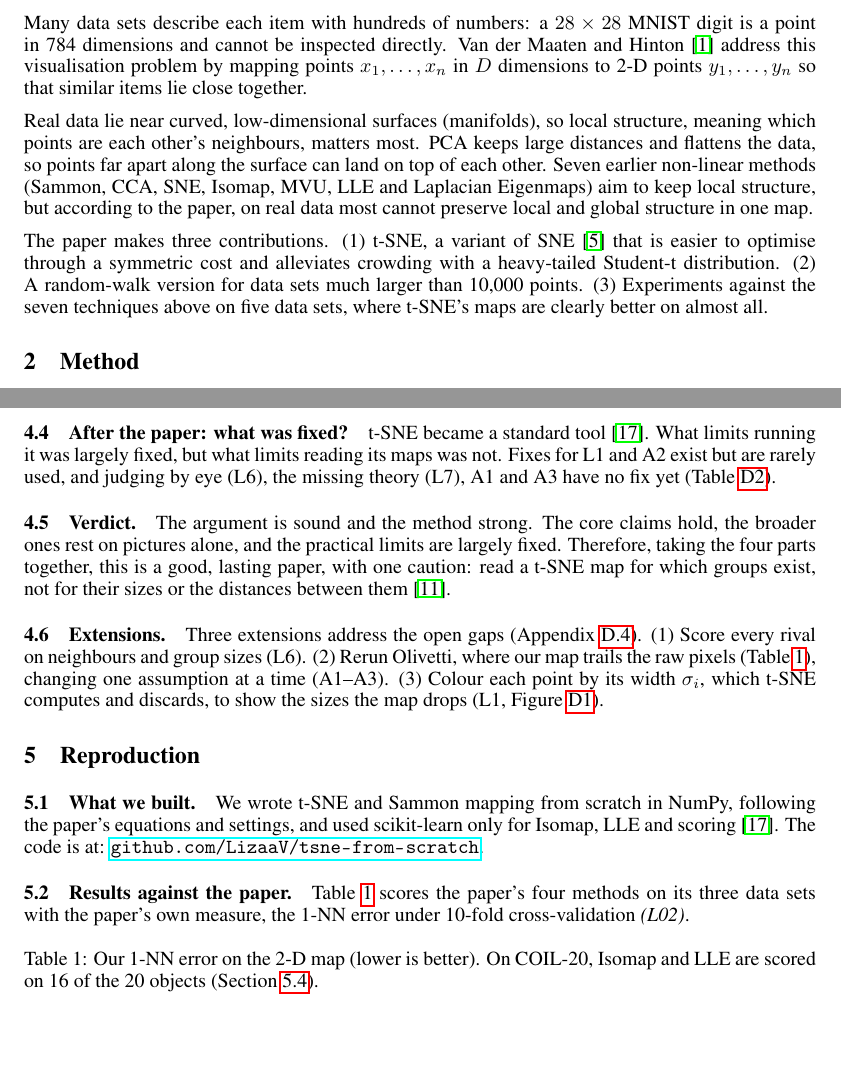
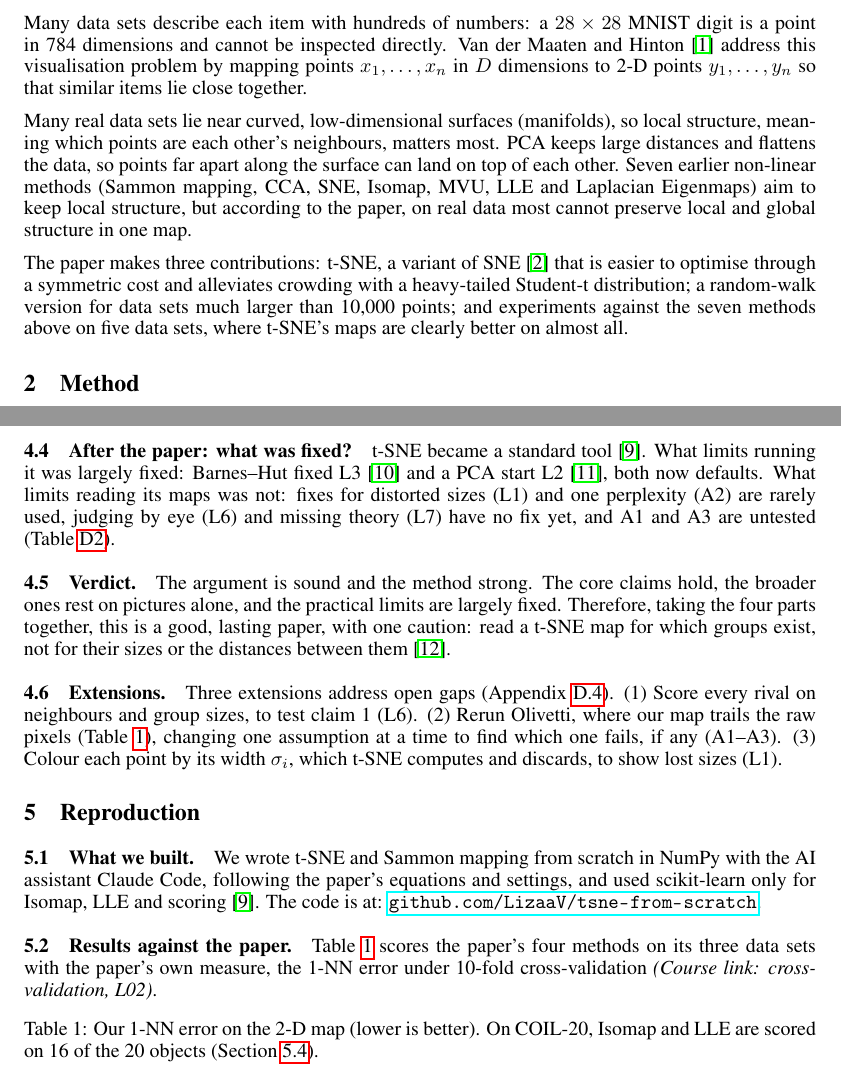
Before and after one commit to LizaaV/tsne-from-scratch, a LaTeX paper (submission/report/report.tex): two parts of pages 1 and 4 of 14, joined at a grey line, cut so that both start at the same text, the shorter picture padded with empty space. Compiled offline with pdfLaTeX.

Commit message:
Final fixes: Section 4 labels, intro, references, course links, AI use
- Section 4: L7 and the 4.4 labels spelled out, limits vs untested assumptions,
  extensions say what they would show ("if any"), L2 points to Table D1
- Intro: "Many real data sets", "Sammon mapping", contributions as one list
- Reference list in order of first citation
- Course links in Anna Claire's style everywhere
- Figure C4 and Table D1: "raw pixels"
- Section 5.1: code written with the AI assistant Claude Code
Main text stays at 4.00 pages.

Co-Authored-By: Claude Opus 5.5 <noreply@anthropic.com>

```diff
--- a/submission/report/report.tex
+++ b/submission/report/report.tex
@@ -84,9 +84,9 @@
 
 Many data sets describe each item with hundreds of numbers: a $28 \times 28$ MNIST digit is a point in 784 dimensions and cannot be inspected directly. Van der Maaten and Hinton \cite{vandermaaten2008} address this visualisation problem by mapping points $x_1, \dots, x_n$ in $D$ dimensions to 2-D points $y_1, \dots, y_n$ so that similar items lie close together.
 
-Real data lie near curved, low-dimensional surfaces (manifolds), so local structure, meaning which points are each other's neighbours, matters most. PCA keeps large distances and flattens the data, so points far apart along the surface can land on top of each other. Seven earlier non-linear methods (Sammon, CCA, SNE, Isomap, MVU, LLE and Laplacian Eigenmaps) aim to keep local structure, but according to the paper, on real data most cannot preserve local and global structure in one map.
+Many real data sets lie near curved, low-dimensional surfaces (manifolds), so local structure, meaning which points are each other's neighbours, matters most. PCA keeps large distances and flattens the data, so points far apart along the surface can land on top of each other. Seven earlier non-linear methods (Sammon mapping, CCA, SNE, Isomap, MVU, LLE and Laplacian Eigenmaps) aim to keep local structure, but according to the paper, on real data most cannot preserve local and global structure in one map.
 
-The paper makes three contributions. (1) t-SNE, a variant of SNE \cite{hinton2002} that is easier to optimise through a symmetric cost and alleviates crowding with a heavy-tailed Student-t distribution. (2) A random-walk version for data sets much larger than 10,000 points. (3) Experiments against the seven techniques above on five data sets, where t-SNE's maps are clearly better on almost all.
+The paper makes three contributions: t-SNE, a variant of SNE \cite{hinton2002} that is easier to optimise through a symmetric cost and alleviates crowding with a heavy-tailed Student-t distribution; a random-walk version for data sets much larger than 10,000 points; and experiments against the seven methods above on five data sets, where t-SNE's maps are clearly better on almost all.
 
 \section{Method}
 \label{sec:method}
@@ -172,13 +172,13 @@ The main problem is crowding (Section~\ref{sec:method}). The authors show its ca
 \textbf{The claims.} Our tests change one verdict in Section~\ref{sec:evidence}'s count (Table~\ref{tab:claims}): claim~3, less crowding, which our Gaussian test backs. So two claims hold: claim~2 (as long as A1 holds) and claim~3. Claims~1, 4 and~7 still rest on pictures; for claim~1, our score shows only that t-SNE keeps neighbours better, exactly what it is built for. Claims~5 and~6 remain untested by the paper, although our runs show stable quality but not a stable layout. Overall, the core holds, but the broad claims overreach.
 
 \subsection{After the paper: what was fixed?}\label{sec:after}
-t-SNE became a standard tool~\cite{sklearn}. What limits running it was largely fixed, but what limits reading its maps was not. Fixes for L1 and A2 exist but are rarely used, and judging by eye (L6), the missing theory (L7), A1 and A3 have no fix yet (Table~\ref{tab:after}).
+t-SNE became a standard tool~\cite{sklearn}. What limits running it was largely fixed: Barnes--Hut fixed L3~\cite{vdm14} and a PCA start L2~\cite{kl21}, both now defaults. What limits reading its maps was not: fixes for distorted sizes (L1) and one perplexity (A2) are rarely used, judging by eye (L6) and missing theory (L7) have no fix yet, and A1 and A3 are untested (Table~\ref{tab:after}).
 
 \subsection{Verdict.}
 The argument is sound and the method strong. The core claims hold, the broader ones rest on pictures alone, and the practical limits are largely fixed. Therefore, taking the four parts together, this is a good, lasting paper, with one caution: read a t-SNE map for which groups exist, not for their sizes or the distances between them~\cite{wat16}.
 
 \subsection{Extensions.}
-Three extensions address the open gaps (Appendix~\ref{app:ext}). (1) Score every rival on neighbours and group sizes (L6). (2) Rerun Olivetti, where our map trails the raw pixels (Table~\ref{tab:ours}), changing one assumption at a time (A1--A3). (3) Colour each point by its width $\sigma_i$, which t-SNE computes and discards, to show the sizes the map drops (L1, Figure~\ref{fig:sizes}).
+Three extensions address open gaps (Appendix~\ref{app:ext}). (1) Score every rival on neighbours and group sizes, to test claim~1 (L6). (2) Rerun Olivetti, where our map trails the raw pixels (Table~\ref{tab:ours}), changing one assumption at a time to find which one fails, if any (A1--A3). (3) Colour each point by its width $\sigma_i$, which t-SNE computes and discards, to show lost sizes (L1).
 
 \section{Reproduction}
 \label{sec:reproduction}
@@ -190,10 +190,10 @@ Three extensions address the open gaps (Appendix~\ref{app:ext}). (1) Score every
 % Label our results clearly as ours. Our numbers: submission/outputs/compare3/REPORT.md.
 
 \subsection{What we built.}
-We wrote t-SNE and Sammon mapping from scratch in NumPy, following the paper's equations and settings, and used scikit-learn only for Isomap, LLE and scoring \cite{sklearn}. The code is at: \href{https://github.com/LizaaV/tsne-from-scratch}{\nolinkurl{github.com/LizaaV/tsne-from-scratch}}.
+We wrote t-SNE and Sammon mapping from scratch in NumPy with the AI assistant Claude Code, following the paper's equations and settings, and used scikit-learn only for Isomap, LLE and scoring \cite{sklearn}. The code is at: \href{https://github.com/LizaaV/tsne-from-scratch}{\nolinkurl{github.com/LizaaV/tsne-from-scratch}}.
 
 \subsection{Results against the paper.}
-Table~\ref{tab:ours} scores the paper's four methods on its three data sets with the paper's own measure, the 1-NN error under 10-fold cross-validation \textit{(L02)}.
+Table~\ref{tab:ours} scores the paper's four methods on its three data sets with the paper's own measure, the 1-NN error under 10-fold cross-validation \course{cross-validation, L02}.
 
 \begin{table}[H]
   \caption{Our 1-NN error on the 2-D map (lower is better). On COIL-20, Isomap and LLE are scored on 16 of the 20 objects (Section~\ref{sec:discrepancies}).}
```
Also changed, not shown: submission/report/report.tex (59 more changed lines).
